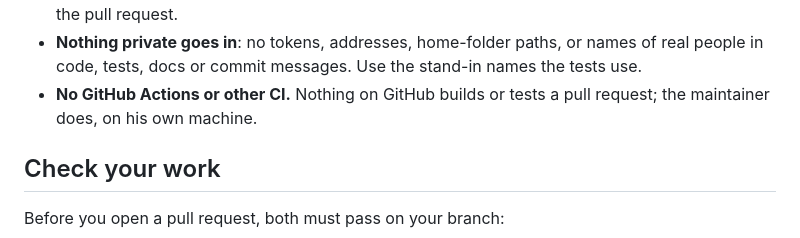
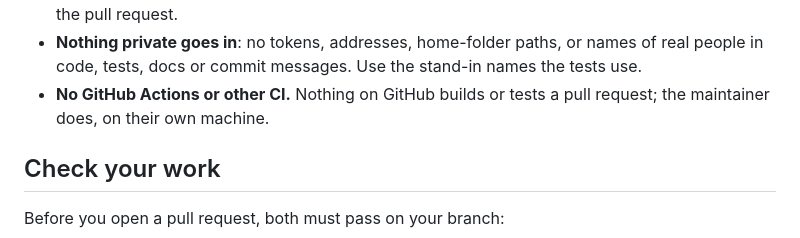
Before and after one commit to grandpaul2/mt-hub, a Markdown page: AGENTS.md, the part around the change. Drawn GitHub-style.

```diff
--- a/AGENTS.md
+++ b/AGENTS.md
@@ -110,7 +110,7 @@ PATH (`CHROMIUM=google-chrome` uses another browser).
 - **Nothing private goes in**: no tokens, addresses, home-folder paths, or names of real
   people in code, tests, docs or commit messages. Use the stand-in names the tests use.
 - **No GitHub Actions or other CI.** Nothing on GitHub builds or tests a pull request; the
-  maintainer does, on his own machine.
+  maintainer does, on their own machine.
 
 ## Check your work
 
```
Also changed, not shown: docs/README.md (+1 -1 lines).
